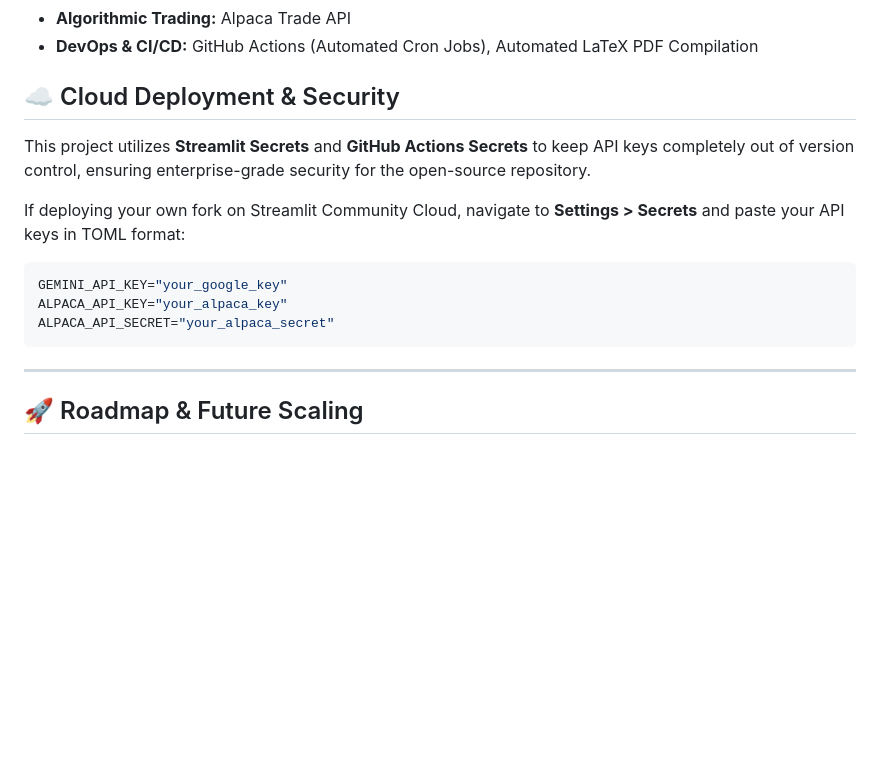
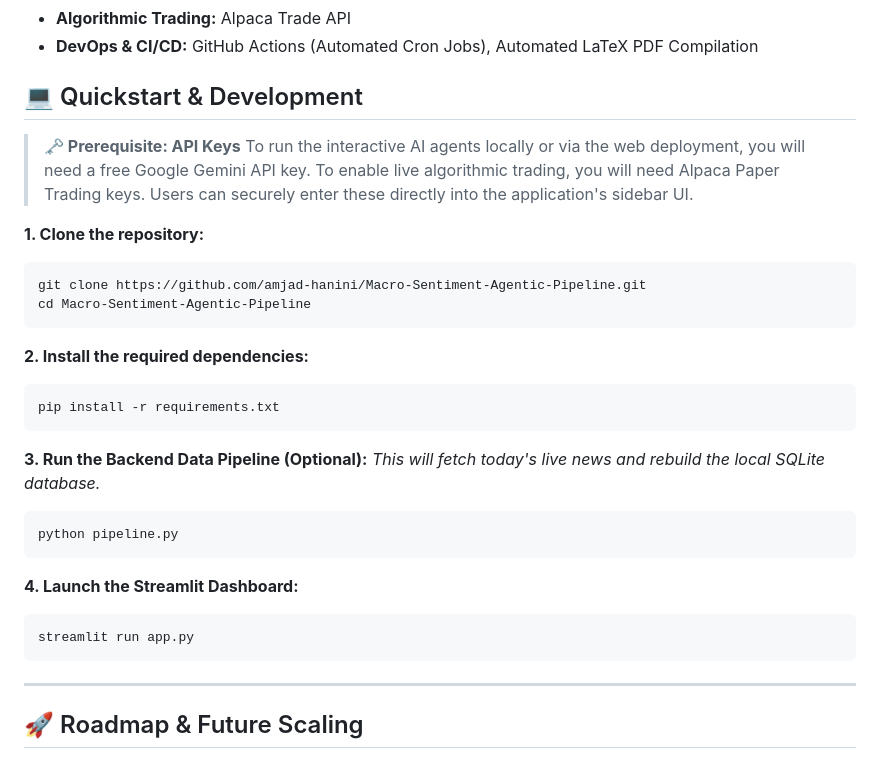
Before and after one commit to amjad-hanini/Macro-Sentiment-Agentic-Pipeline, a Markdown page: README.md, the part around the change. Drawn GitHub-style; blank space fills up the shorter version.

Commit message:
docs: restore UI key instructions for direct link access

````diff
--- a/README.md
+++ b/README.md
@@ -48,16 +48,30 @@ This project is built on four core pillars of modern data engineering and AI:
 * **Algorithmic Trading:** Alpaca Trade API
 * **DevOps & CI/CD:** GitHub Actions (Automated Cron Jobs), Automated LaTeX PDF Compilation
 
-## ☁️ Cloud Deployment & Security
-This project utilizes **Streamlit Secrets** and **GitHub Actions Secrets** to keep API keys completely out of version control, ensuring enterprise-grade security for the open-source repository.
+## 💻 Quickstart & Development
 
-If deploying your own fork on Streamlit Community Cloud, navigate to **Settings > Secrets** and paste your API keys in TOML format:
+> **🗝️ Prerequisite: API Keys**
+> To run the interactive AI agents locally or via the web deployment, you will need a free Google Gemini API key.
+> To enable live algorithmic trading, you will need Alpaca Paper Trading keys.
+> Users can securely enter these directly into the application's sidebar UI.
 
-```toml
-GEMINI_API_KEY="your_google_key"
-ALPACA_API_KEY="your_alpaca_key"
-ALPACA_API_SECRET="your_alpaca_secret"
-```
+**1. Clone the repository:**
+
+    git clone https://github.com/amjad-hanini/Macro-Sentiment-Agentic-Pipeline.git
+    cd Macro-Sentiment-Agentic-Pipeline
+
+**2. Install the required dependencies:**
+
+    pip install -r requirements.txt
+
+**3. Run the Backend Data Pipeline (Optional):**
+*This will fetch today's live news and rebuild the local SQLite database.*
+
+    python pipeline.py
+
+**4. Launch the Streamlit Dashboard:**
+
+    streamlit run app.py
 
 ---
 
````
